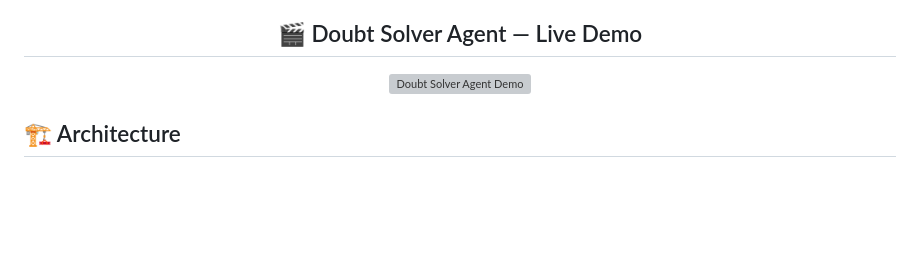
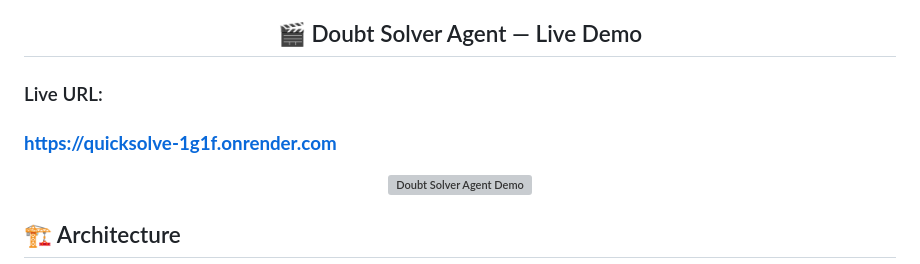
Before and after one commit to ManishRaikwar320/Doubt_Solver_Agent, a Markdown page: ReadME.md, the part around the change. Drawn GitHub-style; blank space fills up the shorter version; grey boxes are pictures that could not be loaded.

```diff
--- a/ReadME.md
+++ b/ReadME.md
@@ -40,6 +40,9 @@ The project combines AI agents, document processing, semantic search, and a web
 - 🌐 **Web Interface** — Interact with the application through a frontend built with HTML.
 
 <h2 align="center">🎬 Doubt Solver Agent — Live Demo</h2>
+<h3>Live URL:<h3>
+
+**https://quicksolve-1g1f.onrender.com**
 
 <p align="center">
   <img src="live-demo/live-gif.gif" alt="Doubt Solver Agent Demo" width="100%" />
```
